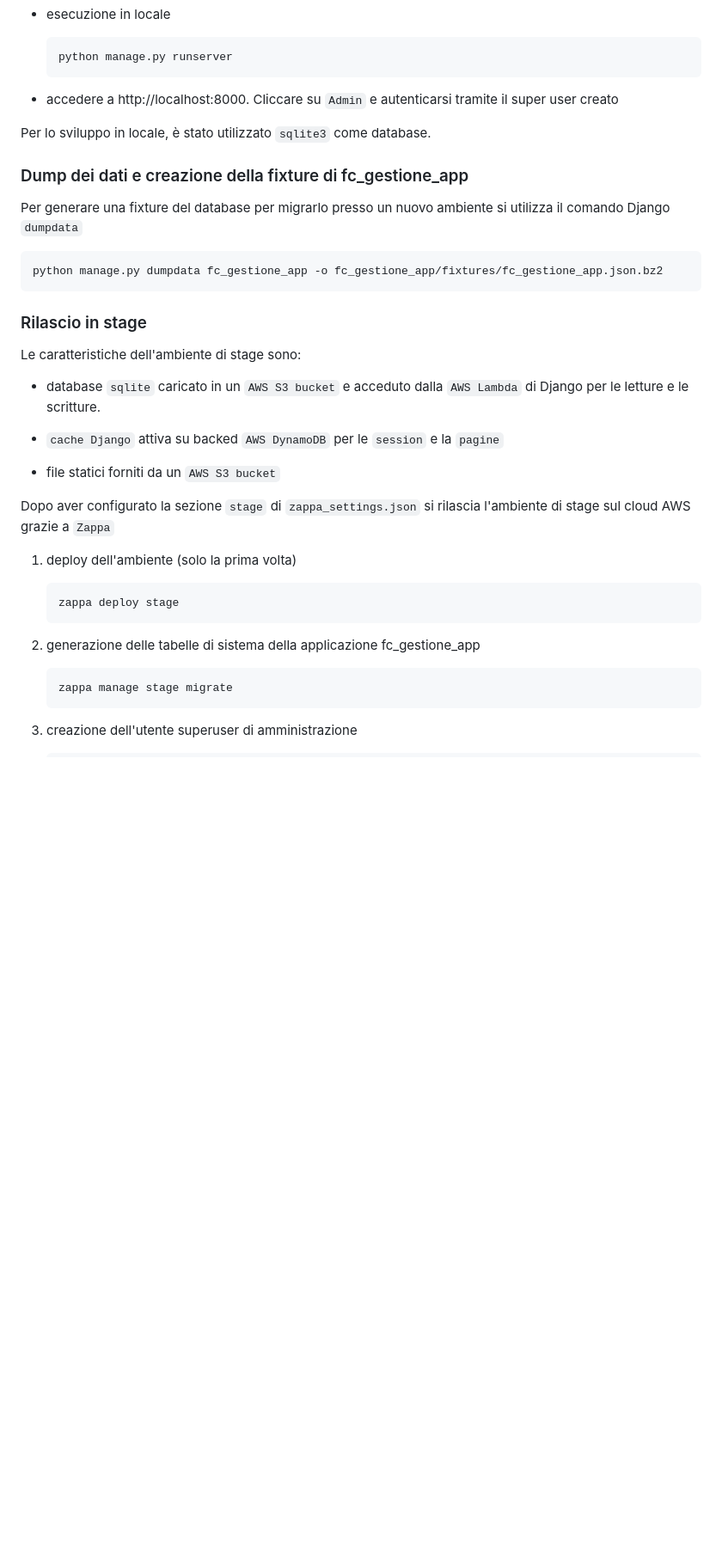
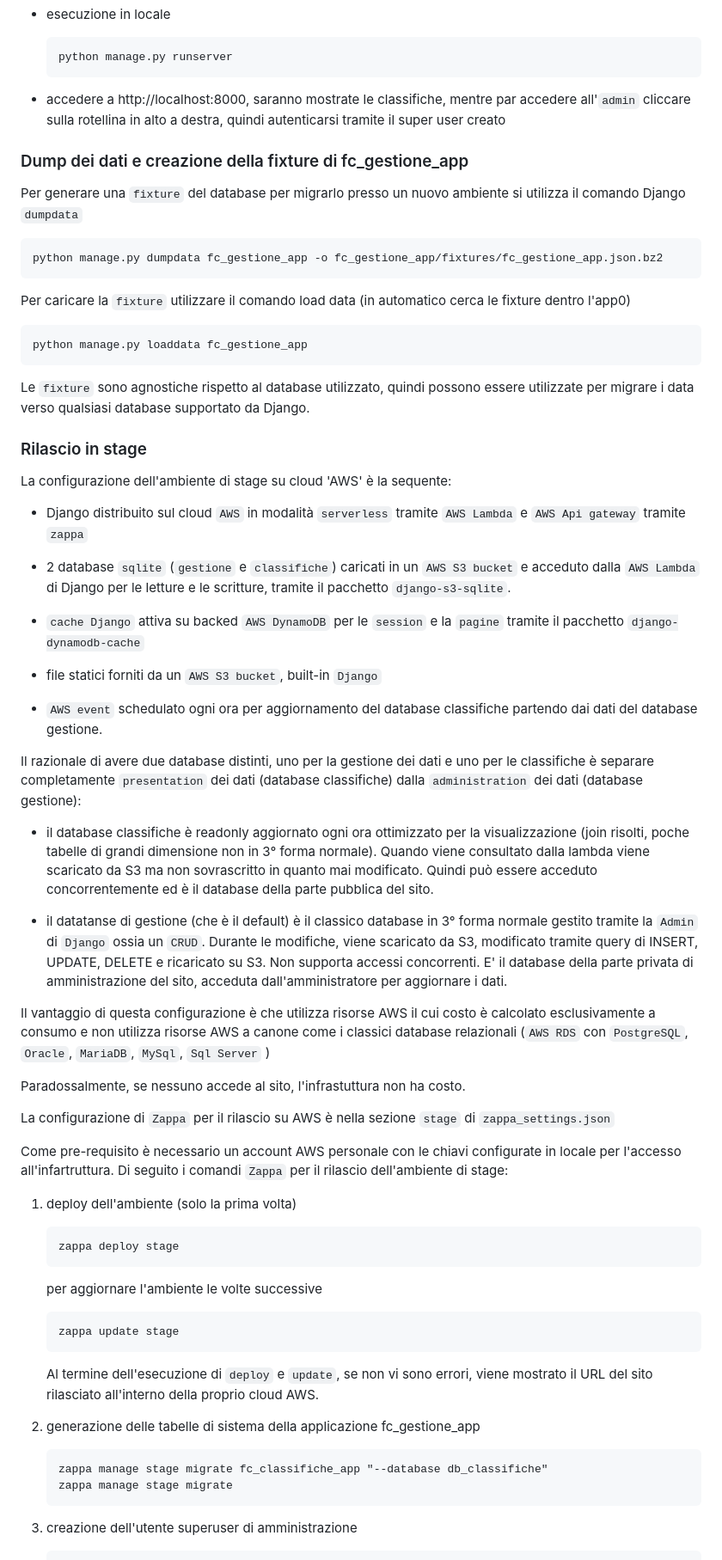
Before and after one commit to heyteacher/fantacitorio, a Markdown page: README.md, the part around one of its changes. Shown at 86% size. Drawn GitHub-style; blank space fills up the shorter version.

````diff
--- a/README.md
+++ b/README.md
@@ -115,37 +119,65 @@ La struttura del progetto è la seguente:
   python manage.py runserver
   ```
 
-- accedere a http://localhost:8000. Cliccare su `Admin` e autenticarsi tramite il super user creato
-
-Per lo sviluppo in locale, è stato utilizzato `sqlite3` come database.
+- accedere a http://localhost:8000, saranno mostrate le classifiche, mentre par accedere all'`admin` cliccare sulla rotellina in alto a destra, quindi autenticarsi tramite il super user creato
 
 ### Dump dei dati e creazione della fixture di fc_gestione_app
 
-Per generare una fixture del database per migrarlo presso un nuovo ambiente si utilizza il comando Django `dumpdata`
+Per generare una `fixture` del database per migrarlo presso un nuovo ambiente si utilizza il comando Django `dumpdata`
 
 ```
 python manage.py dumpdata fc_gestione_app -o fc_gestione_app/fixtures/fc_gestione_app.json.bz2
 ```
 
+Per caricare la `fixture` utilizzare il comando load data (in automatico cerca le fixture dentro l'app0)
+
+```
+python manage.py loaddata fc_gestione_app
+```
+
+Le `fixture` sono agnostiche rispetto al database utilizzato, quindi possono essere utilizzate per migrare i data verso qualsiasi database supportato da Django.
+
 ### Rilascio in stage
 
-Le caratteristiche dell'ambiente di stage sono:
+La configurazione dell'ambiente di stage su cloud 'AWS' è la sequente:
 
-- database `sqlite` caricato in un `AWS S3 bucket` e acceduto dalla `AWS Lambda` di Django per le letture e le scritture.
+- Django distribuito sul cloud `AWS` in modalità `serverless` tramite `AWS Lambda` e `AWS Api gateway` tramite `zappa`
 
-- `cache Django` attiva su backed `AWS DynamoDB` per le `session` e la `pagine`
+- 2 database `sqlite` (`gestione` e `classifiche`) caricati in un `AWS S3 bucket` e acceduto dalla `AWS Lambda` di Django per le letture e le scritture, tramite il pacchetto `django-s3-sqlite`.
 
-- file statici forniti da un `AWS S3 bucket`
+- `cache Django` attiva su backed `AWS DynamoDB` per le `session` e la `pagine` tramite il pacchetto `django-dynamodb-cache`
 
-Dopo aver configurato la sezione `stage` di `zappa_settings.json` si rilascia l'ambiente di stage sul cloud AWS grazie a `Zappa`
+- file statici forniti da un `AWS S3 bucket`, built-in `Django`
+
+- `AWS event` schedulato ogni ora per aggiornamento del database classifiche partendo dai dati del database gestione.
+
+Il razionale di avere due database distinti, uno per la gestione dei dati e uno per le classifiche è  separare completamente `presentation` dei dati (database classifiche) dalla `administration` dei dati (database gestione):
+
+- il database classifiche è readonly aggiornato ogni ora ottimizzato per la visualizzazione (join risolti, poche tabelle di grandi dimensione non in 3° forma normale). Quando viene consultato dalla lambda viene scaricato da S3 ma non sovrascritto in quanto mai modificato. Quindi può essere acceduto concorrentemente ed è il database della parte pubblica del sito.
+
+- il datatanse di gestione (che è il default) è il classico database in 3° forma normale gestito tramite la `Admin` di `Django` ossia un `CRUD`. Durante le modifiche, viene scaricato da S3, modificato tramite query di INSERT, UPDATE, DELETE e ricaricato su S3. Non supporta accessi concorrenti. E' il database della parte privata di amministrazione del sito, acceduta dall'amministratore per aggiornare i dati.
+
+Il vantaggio di questa configurazione è che utilizza risorse AWS il cui costo è calcolato esclusivamente a consumo e non utilizza risorse AWS a canone come i classici database relazionali (`AWS RDS` con `PostgreSQL`, `Oracle`, `MariaDB`, `MySql`, `Sql Server` )
+
+Paradossalmente, se nessuno accede al sito, l'infrastuttura non ha costo.
+
+La configurazione di `Zappa` per il rilascio su AWS è nella  sezione `stage` di `zappa_settings.json`
+
+Come pre-requisito è necessario un account AWS personale con le chiavi configurate in locale per l'accesso all'infartruttura. Di seguito i comandi `Zappa` per il rilascio dell'ambiente di stage:
 
 1. deploy dell'ambiente (solo la prima volta)
    ```
    zappa deploy stage
    ```
+   per aggiornare l'ambiente le volte successive
+   ```
+   zappa update stage
+   ```
+   Al termine dell'esecuzione di `deploy` e `update`, se non vi sono errori, viene mostrato il URL del sito rilasciato all'interno della proprio cloud AWS.
 
 1. generazione delle tabelle di sistema della applicazione fc_gestione_app
    ```
+   zappa manage stage migrate fc_classifiche_app "--database db_classifiche"
    zappa manage stage migrate
    ```
 
````
Also changed, not shown: other parts of README.md (+21 -11 lines).
